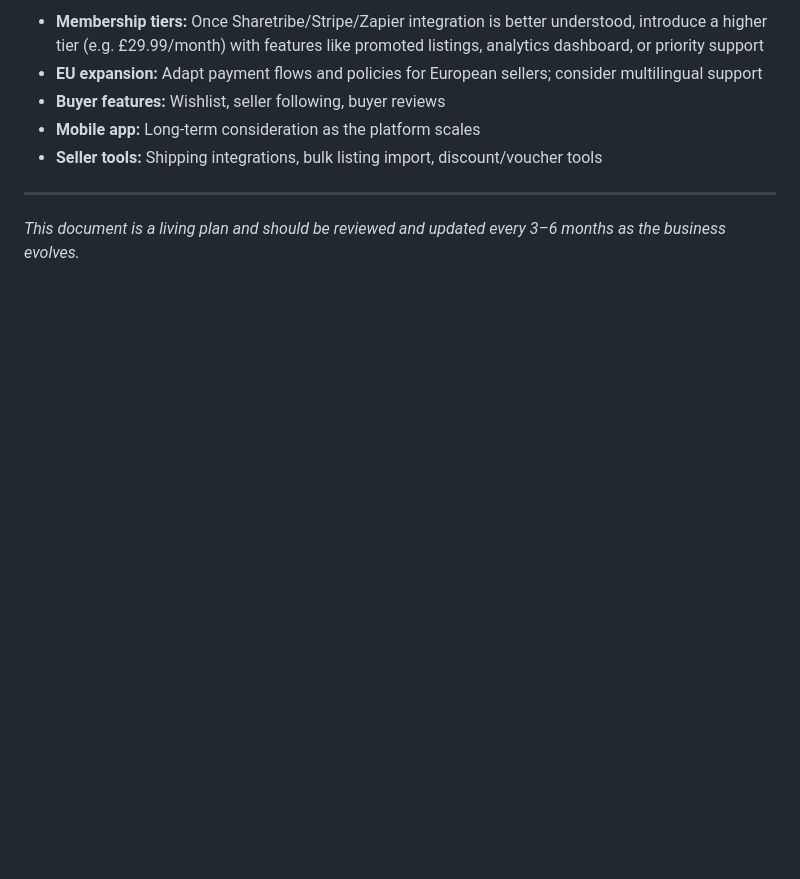
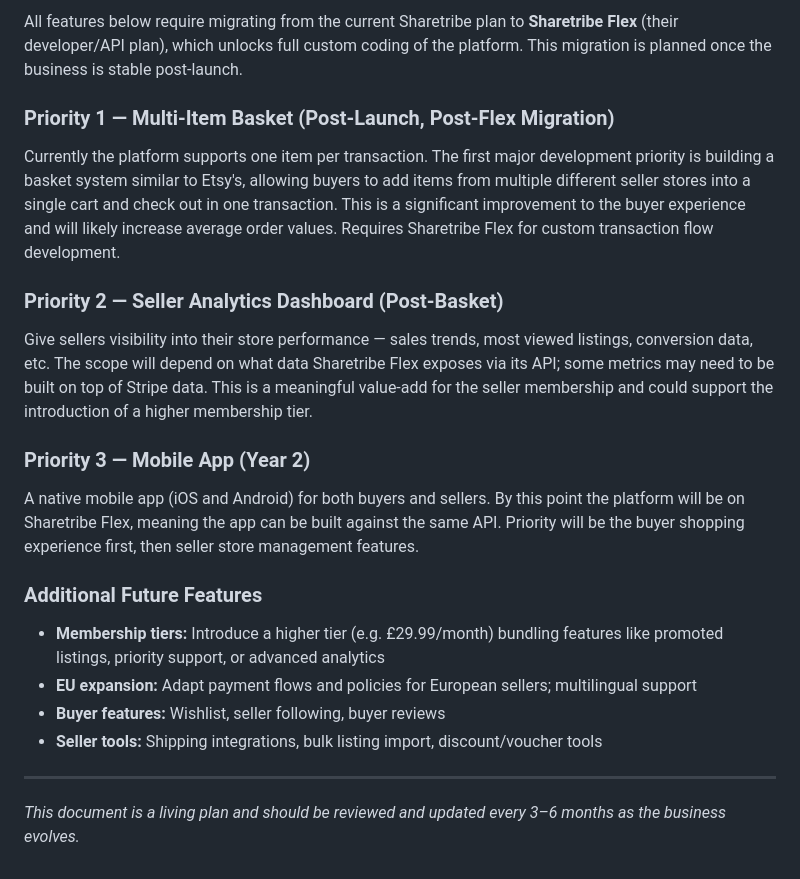
Before and after one commit to Oriana-Sturza/Oriana-Sturza.github.io, a Markdown page: business-plan.md, the part around one of its changes. GitHub-like rendering; blank space fills up the shorter version.

```diff
--- a/business-plan.md
+++ b/business-plan.md
@@ -244,8 +252,19 @@ The UK handmade and independent seller market is substantial. Etsy reported over
 
-- **Membership tiers:** Once Sharetribe/Stripe/Zapier integration is better understood, introduce a higher tier (e.g. £29.99/month) with features like promoted listings, analytics dashboard, or priority support
-- **EU expansion:** Adapt payment flows and policies for European sellers; consider multilingual support
+All features below require migrating from the current Sharetribe plan to **Sharetribe Flex** (their developer/API plan), which unlocks full custom coding of the platform. This migration is planned once the business is stable post-launch.
+
+### Priority 1 — Multi-Item Basket (Post-Launch, Post-Flex Migration)
+Currently the platform supports one item per transaction. The first major development priority is building a basket system similar to Etsy's, allowing buyers to add items from multiple different seller stores into a single cart and check out in one transaction. This is a significant improvement to the buyer experience and will likely increase average order values. Requires Sharetribe Flex for custom transaction flow development.
+
+### Priority 2 — Seller Analytics Dashboard (Post-Basket)
+Give sellers visibility into their store performance — sales trends, most viewed listings, conversion data, etc. The scope will depend on what data Sharetribe Flex exposes via its API; some metrics may need to be built on top of Stripe data. This is a meaningful value-add for the seller membership and could support the introduction of a higher membership tier.
+
+### Priority 3 — Mobile App (Year 2)
+A native mobile app (iOS and Android) for both buyers and sellers. By this point the platform will be on Sharetribe Flex, meaning the app can be built against the same API. Priority will be the buyer shopping experience first, then seller store management features.
+
+### Additional Future Features
+- **Membership tiers:** Introduce a higher tier (e.g. £29.99/month) bundling features like promoted listings, priority support, or advanced analytics
+- **EU expansion:** Adapt payment flows and policies for European sellers; multilingual support
 - **Buyer features:** Wishlist, seller following, buyer reviews
-- **Mobile app:** Long-term consideration as the platform scales
 - **Seller tools:** Shipping integrations, bulk listing import, discount/voucher tools
 
 ---
```
Also changed, not shown: other parts of business-plan.md (+16 -8 lines).
